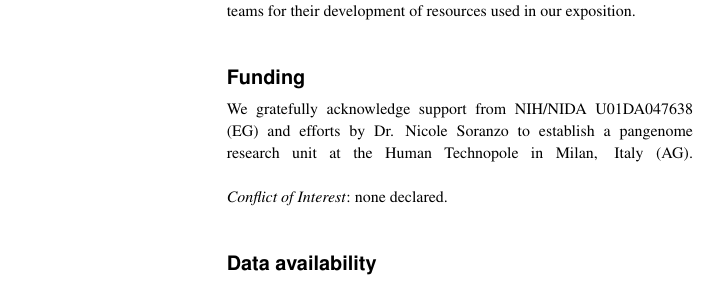
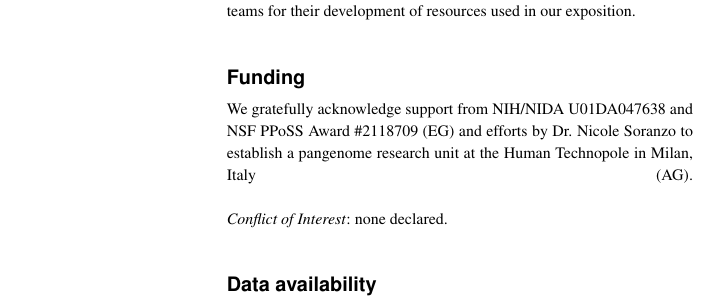
Before and after one commit to waveygang/wfmash-paper, a LaTeX paper (manuscript/main.tex): part of one column of page 4 of 4, cut so that both start at the same text. Compiled offline with pdfLaTeX.

Commit message:
nsf ppos funding

```diff
--- a/manuscript/main.tex
+++ b/manuscript/main.tex
@@ -294,7 +294,7 @@ We thank members of the HPRC Pangenome Working Group for their insightful discus
 
 \section*{Funding}
 
-We gratefully acknowledge support from NIH/NIDA U01DA047638 (EG) and efforts by Dr. Nicole Soranzo to establish a pangenome research unit at the Human Technopole in Milan, Italy (AG).
+We gratefully acknowledge support from NIH/NIDA U01DA047638 and NSF PPoSS Award \#2118709 (EG) and efforts by Dr. Nicole Soranzo to establish a pangenome research unit at the Human Technopole in Milan, Italy (AG).
 \linebreak
 \linebreak
 \textit{Conflict of Interest}: none declared.
```
